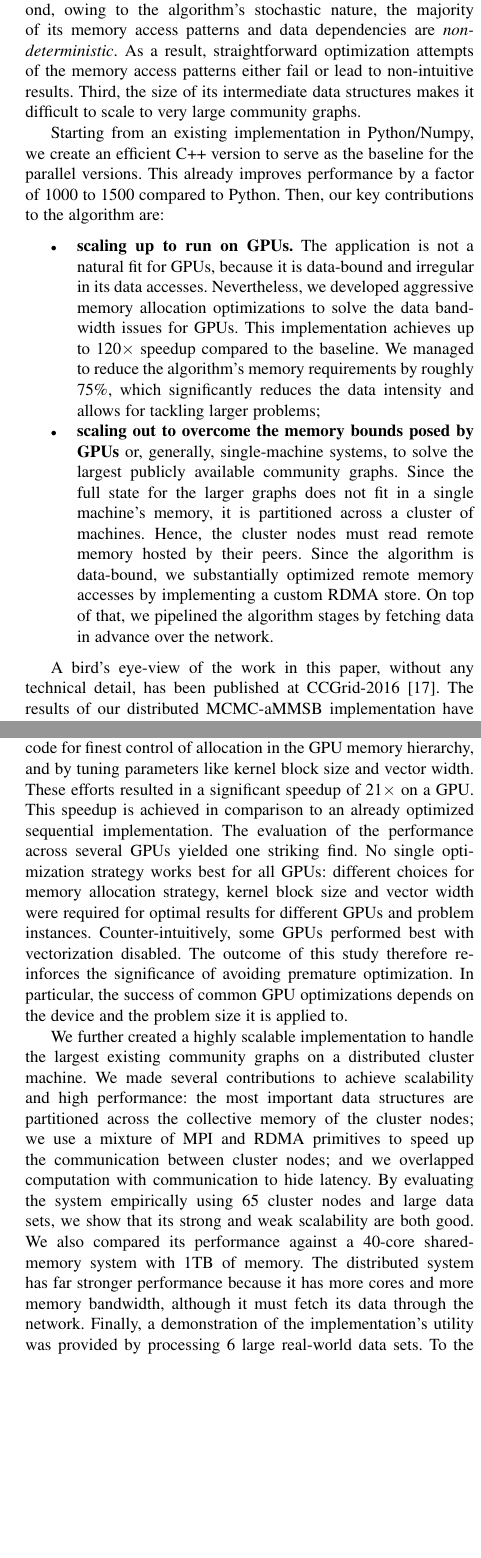
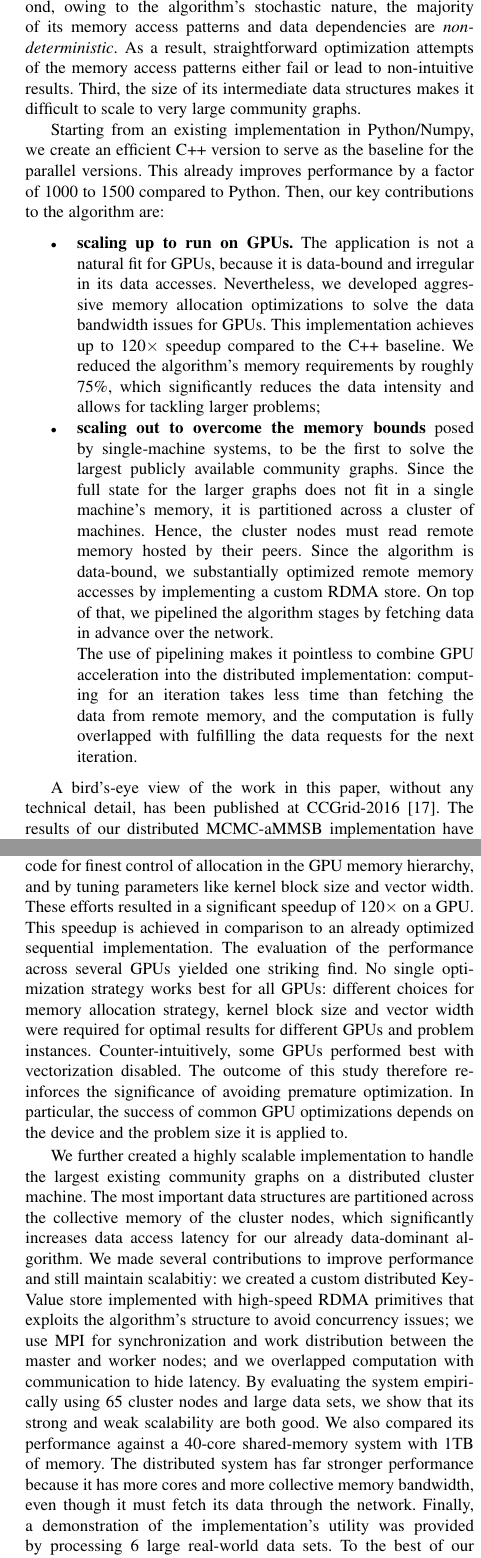
Before and after one commit to rfhh/mcmc-paper, a LaTeX paper (tpds-paper-ieee.tex, which reads 01-intro.tex, 06-conclusion.tex): two parts of the columns of pages 2 and 11 of 16 before the commit and two parts of the columns of pages 2 and 11 of 17 after it, joined at a grey line, cut so that both start at the same text, the shorter picture padded with empty space. Compiled offline with pdfLaTeX; a missing font is replaced by an installed copy or a similar font; a LaTeX package or settings file that is missing is left out.

Commit message:
Process Henri's comments 1june (except Maxwell/Pascal analysis for GPU strategies)

```diff
--- a/01-intro.tex
+++ b/01-intro.tex
@@ -39,14 +41,14 @@ Then, our key contributions to the algorithm are:
 The application is not a natural fit for GPUs, because it is data-bound and
 irregular in its data accesses. Nevertheless, we developed aggressive
 memory allocation optimizations to solve the data bandwidth issues for GPUs.
-This implementation achieves up to 120$\times$ speedup compared to the baseline.
+This implementation achieves up to 120$\times$ speedup compared to the C++ baseline.
 %
-We managed to reduce the algorithm's memory requirements by roughly 75\%, which
+We reduced the algorithm's memory requirements by roughly 75\%, which
 significantly reduces the data intensity and allows for tackling larger
 problems; % while maintaining all state in memory.
 
-\item \textbf{scaling out to overcome the memory bounds posed by GPUs} or,
-generally, single-machine systems, to solve the largest publicly available
+\item \textbf{scaling out to overcome the memory bounds} posed by
+single-machine systems, to be the first to solve the largest publicly available
 community graphs. % This necessitated overcoming several challenges.
 % The algorithm's state grows rapidly with larger graphs and number of latent
 % communities.
@@ -63,15 +65,11 @@ is effectively distributed across the cluster nodes and parallelized further
 within each node by exploiting their multi-core CPUs.
 \end{comment}
 
-\begin{comment}
-\item \textbf{the use of pipelining} \emph{in the distributed implementation}
-justifies straightforward intra-node thread parallelism, and it is pointless
-to combine the GPU implementations
-into it. The cause is that computing for an iteration takes less
+The use of pipelining makes it pointless to combine GPU acceleration
+into the distributed implementation: computing for an iteration takes less
 time than fetching the data from remote memory, and the computation is
 fully overlapped with fulfilling the data requests for the next iteration.
-Hence, it is useless to improve the computation time.
-\end{comment}
+% Hence, it is useless to improve the computation time.
 
 \end{itemize}
 % To this end, we propose a design of a parallel and distributed system specifically tailored to solve the a-MMSB problem. In particular, we use a mixture of OpenMP, MPI and RDMA in order to efficiently scale and accelerate the algorithm's computation.
@@ -86,7 +84,7 @@ optimizations include caching in shared memory, caching in the register file,
 loop unrolling and explicit vectorization.
 \end{comment}
 
-A bird's eye-view of the work in this paper, without any technical detail, has been
+A bird's-eye view of the work in this paper, without any technical detail, has been
 published at CCGrid-2016~\cite{10.1109/CCGrid.2016.98}.
 The results of our distributed MCMC-aMMSB implementation
 have been previously published at the 2016 ParLearning
--- a/06-conclusion.tex
+++ b/06-conclusion.tex
@@ -26,7 +26,7 @@ In our implementation for accelerators, we navigated the complex optimization
 landscape by dynamically generating kernel code for finest control of allocation in
 the GPU memory hierarchy, and by tuning parameters like kernel block size and vector
 width. These efforts resulted in
-a significant speedup of 21$\times$ on a GPU.
+a significant speedup of 120$\times$ on a GPU.
 This speedup is achieved in comparison to an already
 optimized sequential implementation. The evaluation of the performance
 across several GPUs yielded one striking find. No single optimization strategy
@@ -41,14 +41,14 @@ of common GPU optimizations depends on the device and the
 problem size it is applied to.
 
 We further created a highly scalable implementation to handle the largest existing
-community graphs on a distributed cluster machine.
-We made several contributions to
-achieve scalability and high performance:
-the most important data structures are partitioned across the collective memory of the
-cluster nodes;
-we use a
-mixture of MPI and RDMA primitives to speed up the communication between cluster
-nodes; and
+community graphs on a distributed cluster machine. The most important data structures
+are partitioned across the collective memory of the cluster nodes, which
+significantly increases data access latency for our already data-dominant algorithm.
+We made several contributions to improve performance and still maintain scalabitiy:
+we created a custom distributed Key-Value store implemented with high-speed RDMA
+primitives that exploits the algorithm's structure to avoid concurrency issues; we
+use MPI for synchronization and work distribution between the master and worker nodes;
+and
 we overlapped computation
 with communication to hide latency.
 %
@@ -56,7 +56,7 @@ By evaluating the system empirically using 65 cluster nodes and large data sets,
 we show that its strong and weak scalability are both good. We also compared its
 performance against a 40-core shared-memory system with 1TB of memory.
 The distributed system has far stronger performance because it has more cores and
-more memory bandwidth, although it must fetch its data through the network.
+more collective memory bandwidth, even though it must fetch its data through the network.
 % Additionally, we assessed the efficiency of the algorithm's resource utilization.
 Finally, a
 demonstration of the implementation's utility was provided by processing 6
```
Also changed, not shown: 02-01-background.tex (+5 -0 lines), 02-02-related.tex (+1 -1 lines), 03-sequential-evaluation.tex (+1 -1 lines), distr-03-design.tex (+5 -4 lines), gpu-05-03-accelerator.tex (+20 -17 lines), 01-intro.tex (12 more changed lines), 2 other files.
